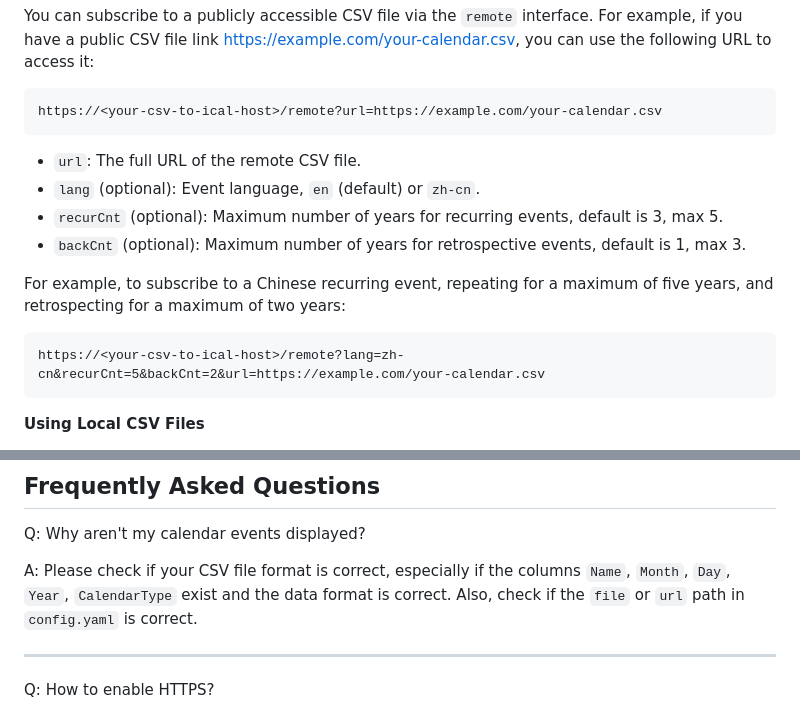
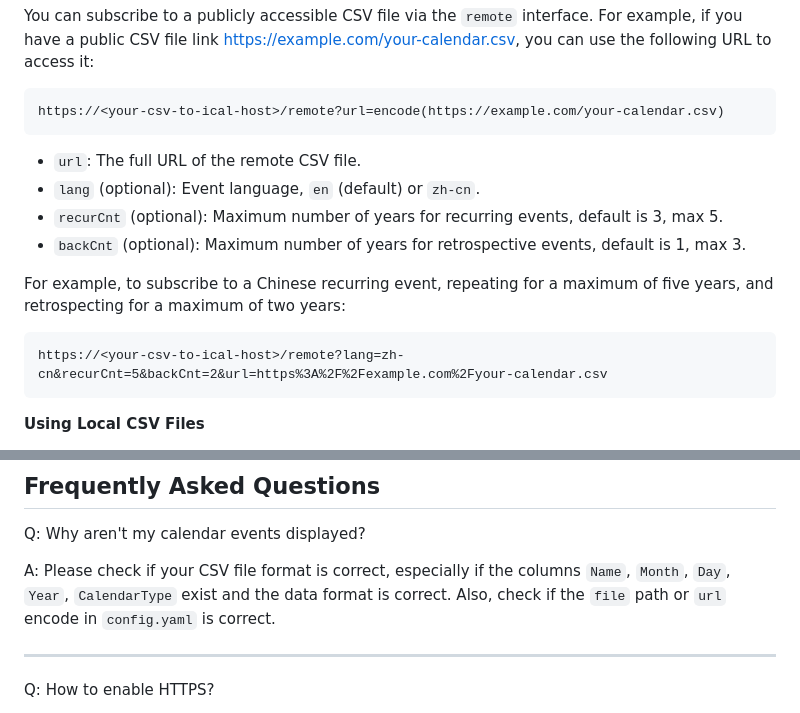
Before and after one commit to fantasticmao/csv-to-ical, a Markdown page: README.md, 2 parts joined by grey strips. Drawn GitHub-style.

Commit message:
feat: update README.md

````diff
--- a/README.md
+++ b/README.md
@@ -174,7 +174,7 @@ For details, please see [calendar_test.csv](csv/testdata/calendar_test.csv).
 You can subscribe to a publicly accessible CSV file via the `remote` interface. For example, if you have a public CSV file link <https://example.com/your-calendar.csv>, you can use the following URL to access it:
 
 ```
-https://<your-csv-to-ical-host>/remote?url=https://example.com/your-calendar.csv
+https://<your-csv-to-ical-host>/remote?url=encode(https://example.com/your-calendar.csv)
 ```
 
 - `url`: The full URL of the remote CSV file.
@@ -185,7 +185,7 @@ https://<your-csv-to-ical-host>/remote?url=https://example.com/your-calendar.csv
 For example, to subscribe to a Chinese recurring event, repeating for a maximum of five years, and retrospecting for a maximum of two years:
 
 ```
-https://<your-csv-to-ical-host>/remote?lang=zh-cn&recurCnt=5&backCnt=2&url=https://example.com/your-calendar.csv
+https://<your-csv-to-ical-host>/remote?lang=zh-cn&recurCnt=5&backCnt=2&url=https%3A%2F%2Fexample.com%2Fyour-calendar.csv
 ```
 
 **Using Local CSV Files**
@@ -215,7 +215,7 @@ Here, `my-local-calendar` corresponds to the key name under `csv-providers` in `
 
 Q: Why aren't my calendar events displayed?
 
-A: Please check if your CSV file format is correct, especially if the columns `Name`, `Month`, `Day`, `Year`, `CalendarType` exist and the data format is correct. Also, check if the `file` or `url` path in `config.yaml` is correct.
+A: Please check if your CSV file format is correct, especially if the columns `Name`, `Month`, `Day`, `Year`, `CalendarType` exist and the data format is correct. Also, check if the `file` path or `url` encode in `config.yaml` is correct.
 
 ---
 
````
Also changed, not shown: other parts of README.md (+2 -2 lines), README_ZH.md (+5 -5 lines).
